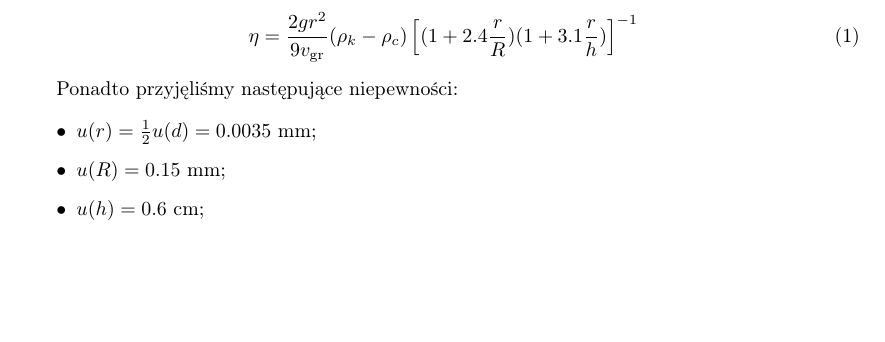
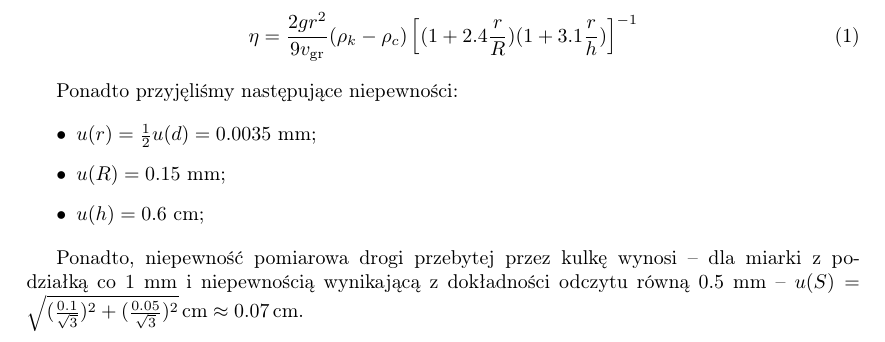
Before and after one commit to Necior/mini-fizyka-lab, a LaTeX document (lab03/sprawozdzanie03.tex): part of page 4 of 8, cut so that both start at the same text, the shorter picture padded with empty space. Compiled offline with pdfLaTeX.

Commit message:
Add paragraph

```diff
--- a/lab03/sprawozdzanie03.tex
+++ b/lab03/sprawozdzanie03.tex
@@ -250,6 +250,11 @@ Ponadto przyjęliśmy następujące niepewności:
 	\item $u(h) = 0.6$ cm;
 \end{itemize}
 
+Ponadto, niepewność pomiarowa drogi przebytej przez kulkę wynosi
+-- dla miarki z podziałką co $1$ mm i niepewnością wynikającą z dokładności odczytu równą $0.5$ mm --
+$u(S) = \sqrt{(\frac{0.1}{\sqrt 3})^2 + (\frac{0.05}{\sqrt 3})^2} \, \text{cm}
+\approx 0.07 \, \text{cm}$.
+
 \subsection{Wyznaczenie współczynnika lepkości gliceryny}
 
 Za gęstość gliceryny w warunkach laboratoryjnych przyjęliśmy wartość $\rho_\text{gliceryna} = 1.261 \, \frac{\text{g}}{\text{cm}^3}$.
```
